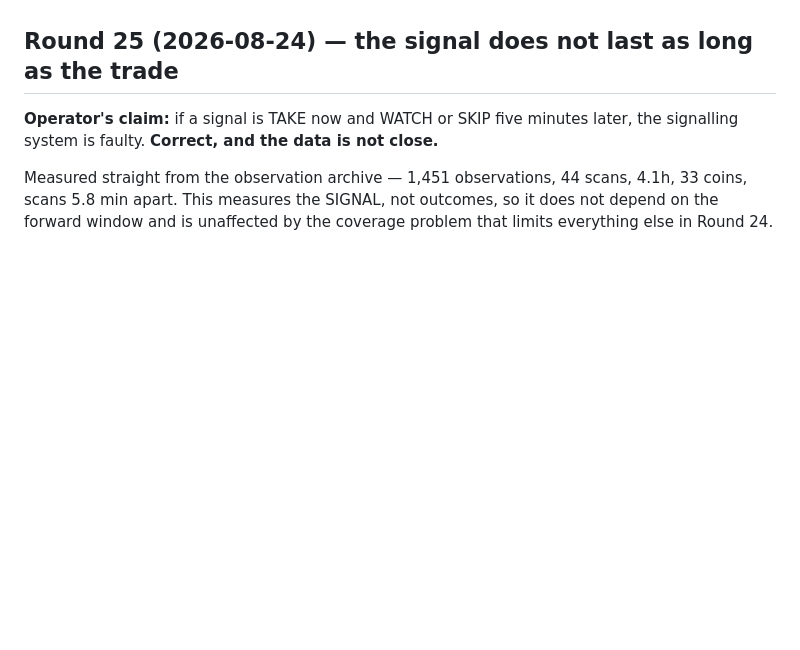
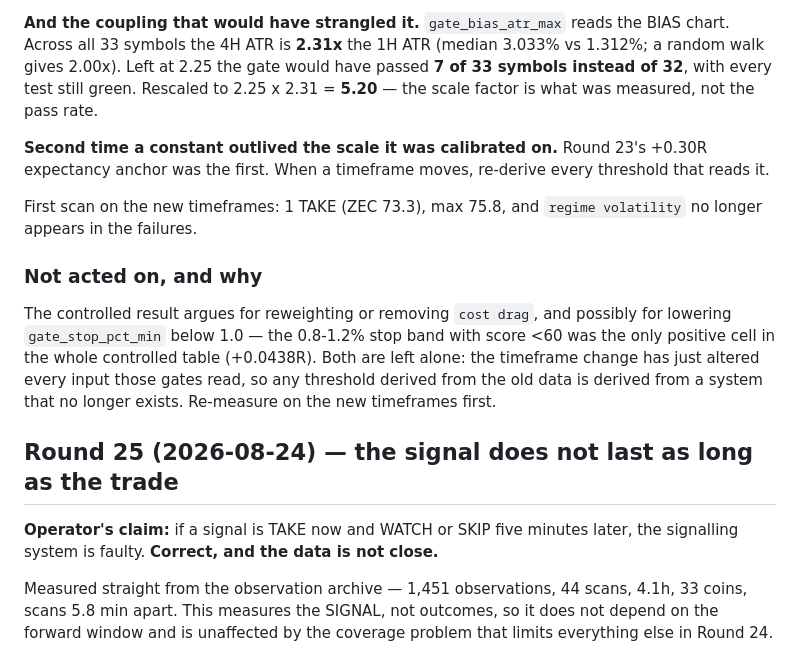
Before and after one commit to seiwaz/crypto-project, a Markdown page: docs/RESEARCH_LOG.md, the part around one of its changes. GitHub-like rendering; blank space fills up the shorter version.

```diff
--- a/docs/RESEARCH_LOG.md
+++ b/docs/RESEARCH_LOG.md
@@ -846,3 +929,26 @@ Tests 24; 147/147.
+**And the coupling that would have strangled it.** `gate_bias_atr_max` reads the BIAS
+chart. Across all 33 symbols the 4H ATR is **2.31x** the 1H ATR (median 3.033% vs
+1.312%; a random walk gives 2.00x). Left at 2.25 the gate would have passed **7 of 33
+symbols instead of 32**, with every test still green. Rescaled to 2.25 x 2.31 =
+**5.20** — the scale factor is what was measured, not the pass rate.
+
+**Second time a constant outlived the scale it was calibrated on.** Round 23's
++0.30R expectancy anchor was the first. When a timeframe moves, re-derive every
+threshold that reads it.
+
+First scan on the new timeframes: 1 TAKE (ZEC 73.3), max 75.8, and `regime
+volatility` no longer appears in the failures.
+
+### Not acted on, and why
+
+The controlled result argues for reweighting or removing `cost drag`, and possibly
+for lowering `gate_stop_pct_min` below 1.0 — the 0.8-1.2% stop band with score <60
+was the only positive cell in the whole controlled table (+0.0438R). Both are left
+alone: the timeframe change has just altered every input those gates read, so any
+threshold derived from the old data is derived from a system that no longer exists.
+Re-measure on the new timeframes first.
+
+
 ## Round 25 (2026-08-24) — the signal does not last as long as the trade
 
 **Operator's claim:** if a signal is TAKE now and WATCH or SKIP five minutes later,
```
Also changed, not shown: other parts of docs/RESEARCH_LOG.md (+83 -0 lines).
